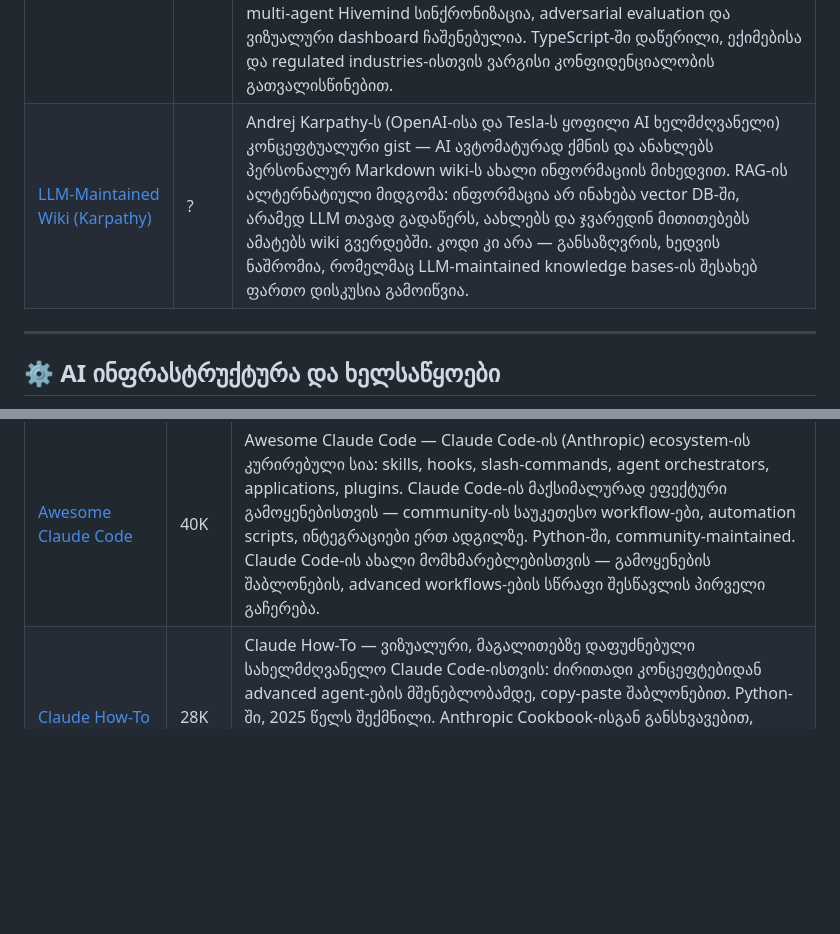
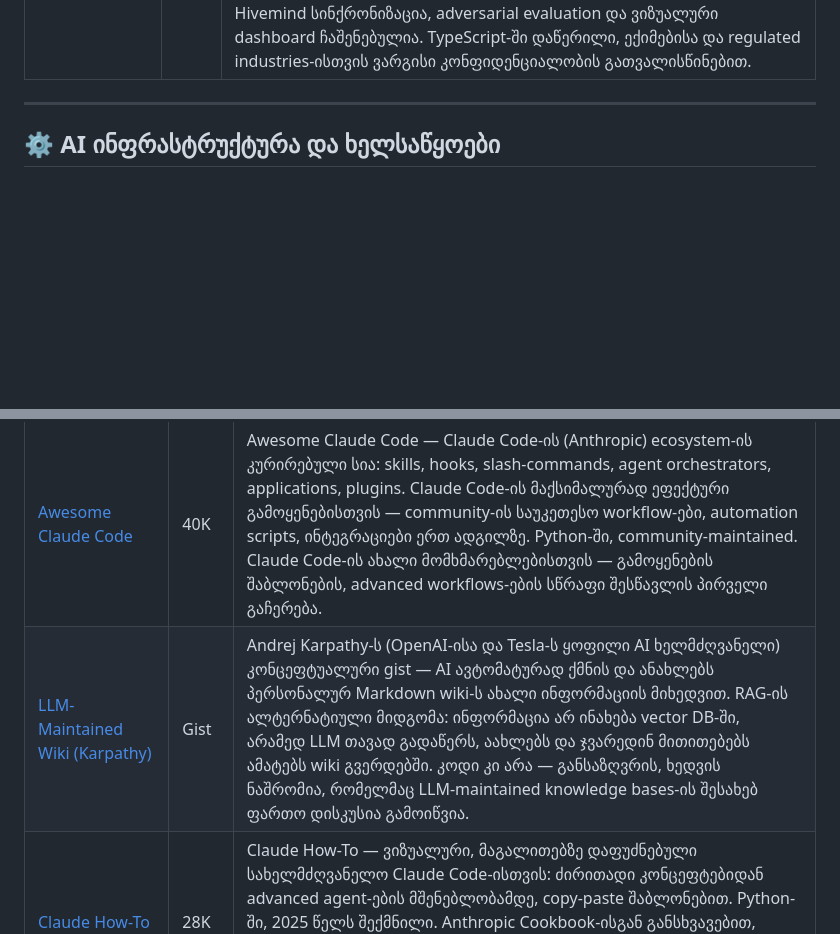
Before and after one commit to tornikebolokadze1-cyber/awesome-ai-pulse-georgia, a Markdown page: README.md, 2 parts joined by grey strips. Rendered like a GitHub page; blank space fills up the shorter version.

Commit message:
fix: move LLM-Maintained Wiki (Karpathy) from Memory → Resources
Ralph verification found pre-existing category inconsistency:
README placed the Karpathy gist in Memory & RAG, while index.html had it in
Resources. Since it's a conceptual gist (not code, not a persistent memory
system), Resources is the more accurate category.

Memory count: 16 → 15 (now matches index.html)
Resources count: 11 → 12 (now matches index.html)
Total: 177 (unchanged)

Triggered by Verifier 2 — Structural Integrity Audit (3-agent ultrawork pass).
Verifier 1 (API Truth): 99.4% clean. Verifier 3 (4 latest additions): 4/4 accepted.

Co-Authored-By: Claude Opus 4.7 (1M context) <noreply@anthropic.com>

```diff
--- a/README.md
+++ b/README.md
@@ -222,7 +222,6 @@
 | [Hindsight](https://github.com/vectorize-io/hindsight) | 10K | Hindsight — AI აგენტის მეხსიერების სისტემა Vectorize-ისგან, რომელიც დროთა განმავლობაში სწავლობს და თავად უმჯობესდება. ჩვეულებრივი RAG სისტემებისგან განსხვავებით, Hindsight ამოიცნობს შაბლონებს წარსულ ინტერაქციებში და მომდევნო პასუხებს უფრო რელევანტურს ხდის. Python-ში დაწერილი, arXiv-ზე გამოქვეყნებული სამეცნიერო ნაშრომით გამყარებული. long-running agents-ისთვის, სადაც მეხსიერების ხარისხი დროთა განმავლობაში უნდა გაუმჯობესდეს. |
 | [Crawl4AI RAG](https://github.com/coleam00/mcp-crawl4ai-rag) | 2.1K | mcp-crawl4ai-rag — MCP სერვერი, რომელიც ვებ crawling-სა და RAG-ს ერთ pipeline-ში აერთებს AI კოდინგ ასისტენტებისა და აგენტებისთვის. AI ინტერნეტიდან ინფორმაციას Crawl4AI-ით აგროვებს, Supabase-ის ვექტორულ მონაცემთა ბაზაში ინახავს და შემდეგ ამ კონტექსტზე დაყრდნობით პასუხობს კითხვებს. Python-ში დაწერილი, Claude, Cursor, Cline-ში MCP-ით გამოიყენება. მცირე, ფოკუსირებული ხელსაწყო, რომელიც ახალი AI Agent workflow-ების სწრაფ პროტოტიპირებისთვის გამოდგება. |
 | [Prism MCP](https://github.com/dcostenco/prism-mcp) | 129 | Prism MCP — AI აგენტებისთვის შექმნილი HIPAA-სტანდარტის კოგნიტური არქიტექტურა, MCP პროტოკოლით. ჩაშენებული on-device LLM (prism-coder:7b), Hebbian learning-ი და ACT-R spreading activation-ი მეხსიერების ორგანიზაციას ადამიანის შემეცნებითი მოდელის მსგავსად ახდენს. API key-ები არ სჭირდება — სრულად ლოკალურად მუშაობს. multi-agent Hivemind სინქრონიზაცია, adversarial evaluation და ვიზუალური dashboard ჩაშენებულია. TypeScript-ში დაწერილი, ექიმებისა და regulated industries-ისთვის ვარგისი კონფიდენციალობის გათვალისწინებით. |
-| [LLM-Maintained Wiki (Karpathy)](https://gist.github.com/karpathy/442a6bf555914893e9891c11519de94f) | ? | Andrej Karpathy-ს (OpenAI-ისა და Tesla-ს ყოფილი AI ხელმძღვანელი) კონცეფტუალური gist — AI ავტომატურად ქმნის და ანახლებს პერსონალურ Markdown wiki-ს ახალი ინფორმაციის მიხედვით. RAG-ის ალტერნატიული მიდგომა: ინფორმაცია არ ინახება vector DB-ში, არამედ LLM თავად გადაწერს, აახლებს და ჯვარედინ მითითებებს ამატებს wiki გვერდებში. კოდი კი არა — განსაზღვრის, ხედვის ნაშრომია, რომელმაც LLM-maintained knowledge bases-ის შესახებ ფართო დისკუსია გამოიწვია. |
 
 ---
 
@@ -274,6 +273,7 @@
 | [Awesome DESIGN.md](https://github.com/VoltAgent/awesome-design-md) | 64K | Awesome DESIGN.md — 55-ზე მეტი Markdown ფაილის კოლექცია, პოპულარური brand design systems-ის (Stripe, Google, Apple, Linear) სტილის მიხედვით შექმნილი. DESIGN.md ფაილი პროექტში ჩასვი და Claude Code-ს, Cursor-ს ან სხვა coding agent-ს უთხარი — UI ავტომატურად შენი brand-ის სტილში გენერირდება. VoltAgent-ის მიერ, 2026 წლის მარტიდან. ვიზუალური კოდ-გენერაციის სამუშაო პროცესებში — ყველაზე სწრაფი გზა brand-consistent UI-სკენ კოდის ხელით წერის გარეშე. |
 | [Anthropic Cookbook](https://github.com/anthropics/anthropic-cookbook) | 41K | Anthropic Cookbook — Anthropic-ის ოფიციალური Jupyter Notebook კოლექცია Claude API-ის გამოყენების პრაქტიკული მაგალითებით. tool use, prompt caching, multi-agent workflows, vision, PDF processing, computer use, extended thinking, batch API — ყველა ძირითადი Claude-ის შესაძლებლობა კოდური მაგალითებით. Anthropic-ის გუნდი პირდაპირ ინარჩუნებს — ახალი features-ების გამოშვებასთან ერთად ემატება. Claude API-ს პირველად მომხმარებლებისთვის — ოფიციალური დასაწყისი. |
 | [Awesome Claude Code](https://github.com/hesreallyhim/awesome-claude-code) | 40K | Awesome Claude Code — Claude Code-ის (Anthropic) ecosystem-ის კურირებული სია: skills, hooks, slash-commands, agent orchestrators, applications, plugins. Claude Code-ის მაქსიმალურად ეფექტური გამოყენებისთვის — community-ის საუკეთესო workflow-ები, automation scripts, ინტეგრაციები ერთ ადგილზე. Python-ში, community-maintained. Claude Code-ის ახალი მომხმარებლებისთვის — გამოყენების შაბლონების, advanced workflows-ების სწრაფი შესწავლის პირველი გაჩერება. |
+| [LLM-Maintained Wiki (Karpathy)](https://gist.github.com/karpathy/442a6bf555914893e9891c11519de94f) | Gist | Andrej Karpathy-ს (OpenAI-ისა და Tesla-ს ყოფილი AI ხელმძღვანელი) კონცეფტუალური gist — AI ავტომატურად ქმნის და ანახლებს პერსონალურ Markdown wiki-ს ახალი ინფორმაციის მიხედვით. RAG-ის ალტერნატიული მიდგომა: ინფორმაცია არ ინახება vector DB-ში, არამედ LLM თავად გადაწერს, აახლებს და ჯვარედინ მითითებებს ამატებს wiki გვერდებში. კოდი კი არა — განსაზღვრის, ხედვის ნაშრომია, რომელმაც LLM-maintained knowledge bases-ის შესახებ ფართო დისკუსია გამოიწვია. |
 | [Claude How-To](https://github.com/luongnv89/claude-howto) | 28K | Claude How-To — ვიზუალური, მაგალითებზე დაფუძნებული სახელმძღვანელო Claude Code-ისთვის: ძირითადი კონცეფტებიდან advanced agent-ების მშენებლობამდე, copy-paste შაბლონებით. Python-ში, 2025 წელს შექმნილი. Anthropic Cookbook-ისგან განსხვავებით, ნაკლებ ოფიციალური და უფრო community-style — მაგრამ მეტი ready-to-use template-ებით. Claude Code-ის ახალი მომხმარებლებისთვის, ვისაც სწრაფი, პრაქტიკული სახელმძღვანელო სჭირდება. |
 | [Free LLM API Resources](https://github.com/cheahjs/free-llm-api-resources) | 19K | Free LLM API Resources — 26-ზე მეტი უფასო LLM inference სერვისის კურირებული სია API-ზე წვდომით: OpenRouter, Google AI Studio, NVIDIA NIM, Mistral, Groq, Cerebras, Together AI და სხვა. ყოველი სერვისისთვის — ხელმისაწვდომი მოდელები, rate limits, registration requirements. Python-ში, cheahjs-ის მიერ, community-ის განახლებებით. prototype-ებისა და სასწავლო პროექტებისთვის, სადაც გადასახადი არ გსურს — ყველაზე სრული სია. |
 
```
